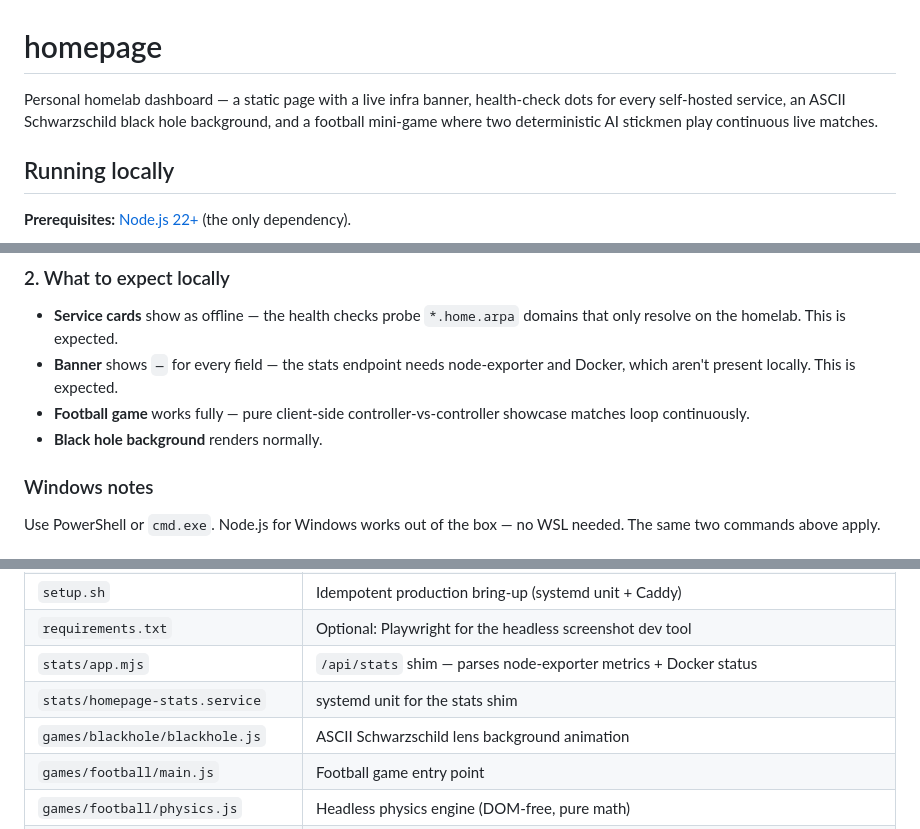
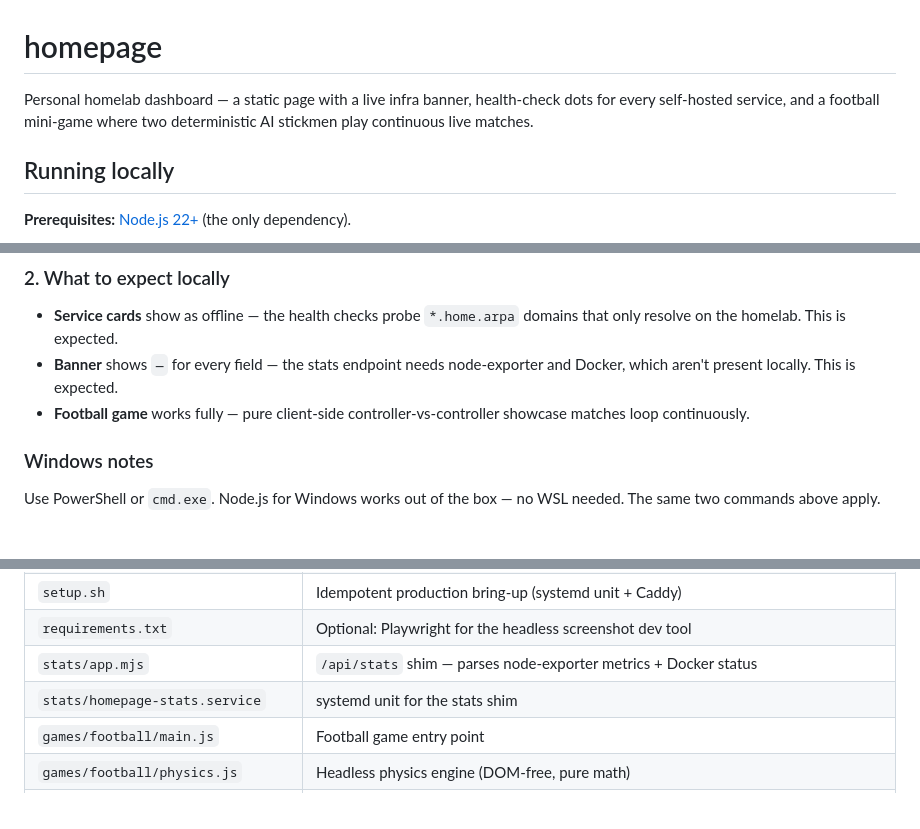
Before and after one commit to xiaomyung/homepage, a Markdown page: README.md, 3 parts joined by grey strips. Drawn GitHub-style.

Commit message:
docs: drop black hole references from README

```diff
--- a/README.md
+++ b/README.md
@@ -1,6 +1,6 @@
 # homepage
 
-Personal homelab dashboard — a static page with a live infra banner, health-check dots for every self-hosted service, an ASCII Schwarzschild black hole background, and a football mini-game where two deterministic AI stickmen play continuous live matches.
+Personal homelab dashboard — a static page with a live infra banner, health-check dots for every self-hosted service, and a football mini-game where two deterministic AI stickmen play continuous live matches.
 
 ## Running locally
 
@@ -26,7 +26,6 @@ Open **http://localhost:8000**.
 - **Service cards** show as offline — the health checks probe `*.home.arpa` domains that only resolve on the homelab. This is expected.
 - **Banner** shows `—` for every field — the stats endpoint needs node-exporter and Docker, which aren't present locally. This is expected.
 - **Football game** works fully — pure client-side controller-vs-controller showcase matches loop continuously.
-- **Black hole background** renders normally.
 
 ### Windows notes
 
@@ -48,7 +47,6 @@ Works as-is with any Node 22+ install (Homebrew, nvm, fnm, distro package).
 | `requirements.txt` | Optional: Playwright for the headless screenshot dev tool |
 | `stats/app.mjs` | `/api/stats` shim — parses node-exporter metrics + Docker status |
 | `stats/homepage-stats.service` | systemd unit for the stats shim |
-| `games/blackhole/blackhole.js` | ASCII Schwarzschild lens background animation |
 | `games/football/main.js` | Football game entry point |
 | `games/football/physics.js` | Headless physics engine (DOM-free, pure math) |
 | `games/football/frame-loop.js` | Fixed-timestep rAF → tick accumulator (testable in isolation) |
```
